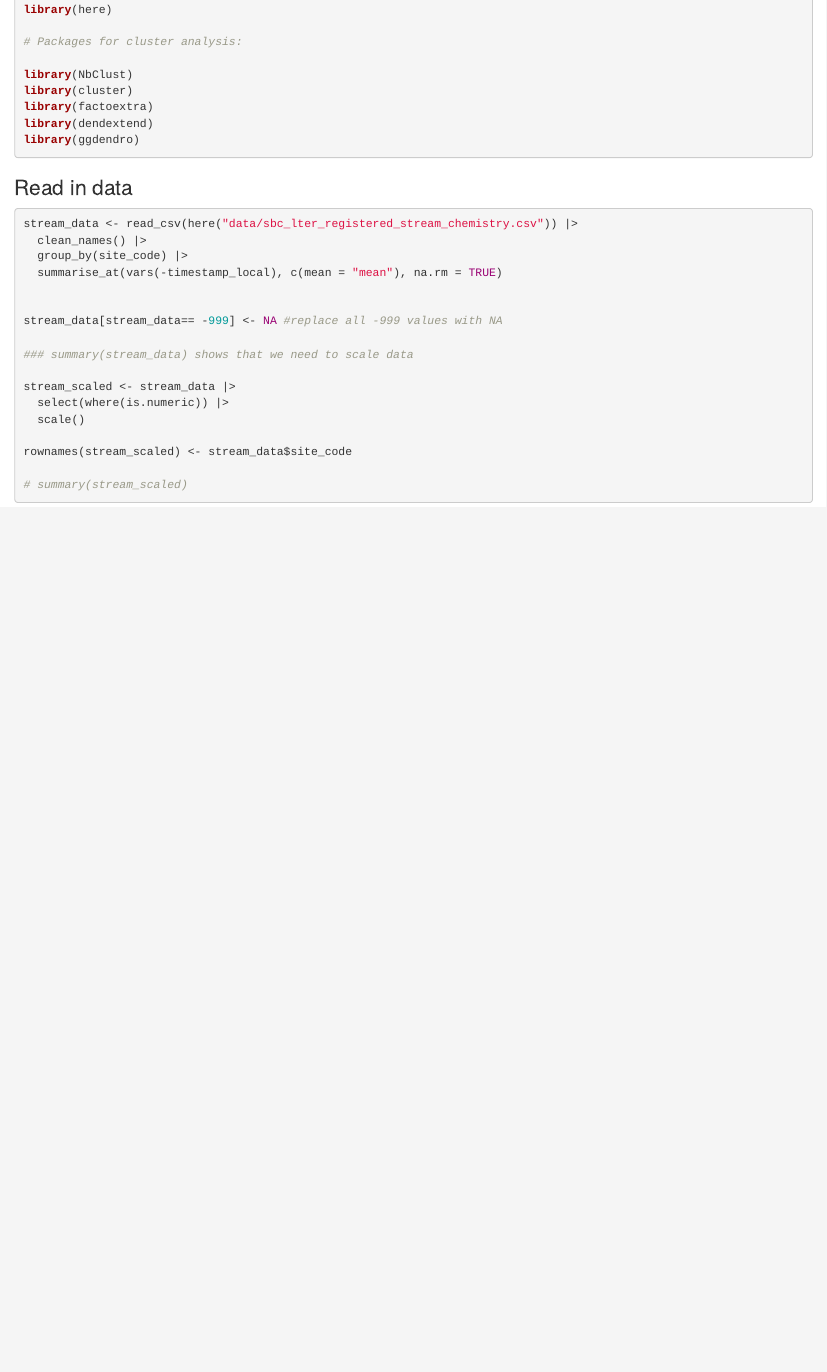
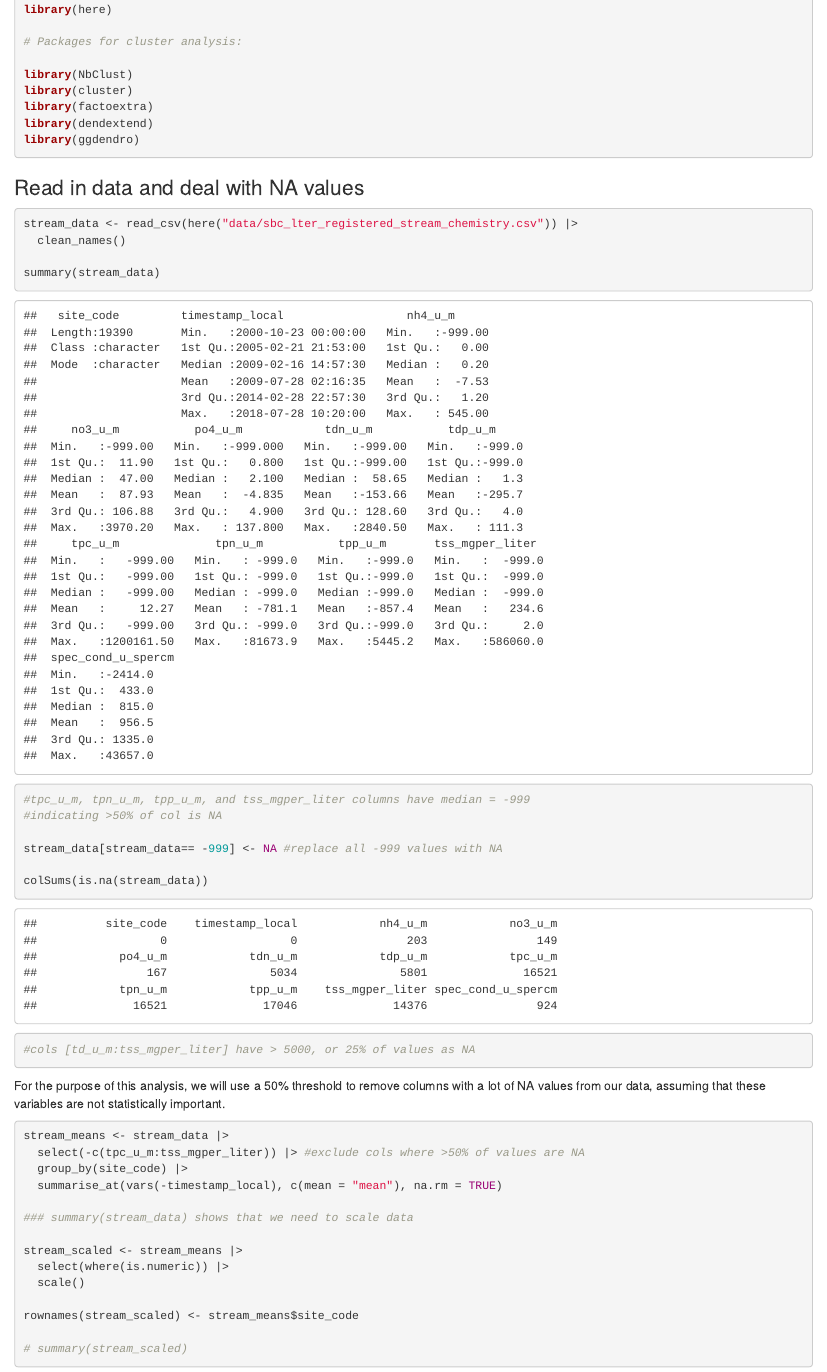
Before and after one commit to huymatt/esm244_pca_clustering, an R Markdown document (huy_matthieu_a3_task2.Rmd): the page in a window 1100 px wide, from 200 px down. Rendered offline with R 4.5, knitr and Pandoc, with nearby package versions; column names are cleaned by a stand-in for the janitor package.

Commit message:
resolved NA's

````diff
--- a/huy_matthieu_a3_task2.Rmd
+++ b/huy_matthieu_a3_task2.Rmd
@@ -20,24 +20,38 @@ library(dendextend)
 library(ggdendro)
 ```
 
-### Read in data
+### Read in data and deal with NA values
 
 ```{r}
 stream_data <- read_csv(here("data/sbc_lter_registered_stream_chemistry.csv")) |>
-  clean_names() |>
+  clean_names()
+
+summary(stream_data)
+#tpc_u_m, tpn_u_m, tpp_u_m, and tss_mgper_liter columns have median = -999
+#indicating >50% of col is NA
+
+stream_data[stream_data== -999] <- NA #replace all -999 values with NA
+
+colSums(is.na(stream_data))
+#cols [td_u_m:tss_mgper_liter] have > 5000, or 25% of values as NA
+
+```
+
+For the purpose of this analysis, we will use a 50% threshold to remove columns with a lot of NA values from our data, assuming that these variables are not statistically important.
+
+```{r}
+stream_means <- stream_data |>
+  select(-c(tpc_u_m:tss_mgper_liter)) |> #exclude cols where >50% of values are NA
   group_by(site_code) |>
   summarise_at(vars(-timestamp_local), c(mean = "mean"), na.rm = TRUE)
 
-
-stream_data[stream_data== -999] <- NA #replace all -999 values with NA
-
 ### summary(stream_data) shows that we need to scale data
 
-stream_scaled <- stream_data |>
+stream_scaled <- stream_means |>
   select(where(is.numeric)) |>
   scale()
 
-rownames(stream_scaled) <- stream_data$site_code
+rownames(stream_scaled) <- stream_means$site_code
 
 # summary(stream_scaled)
 ```
````
